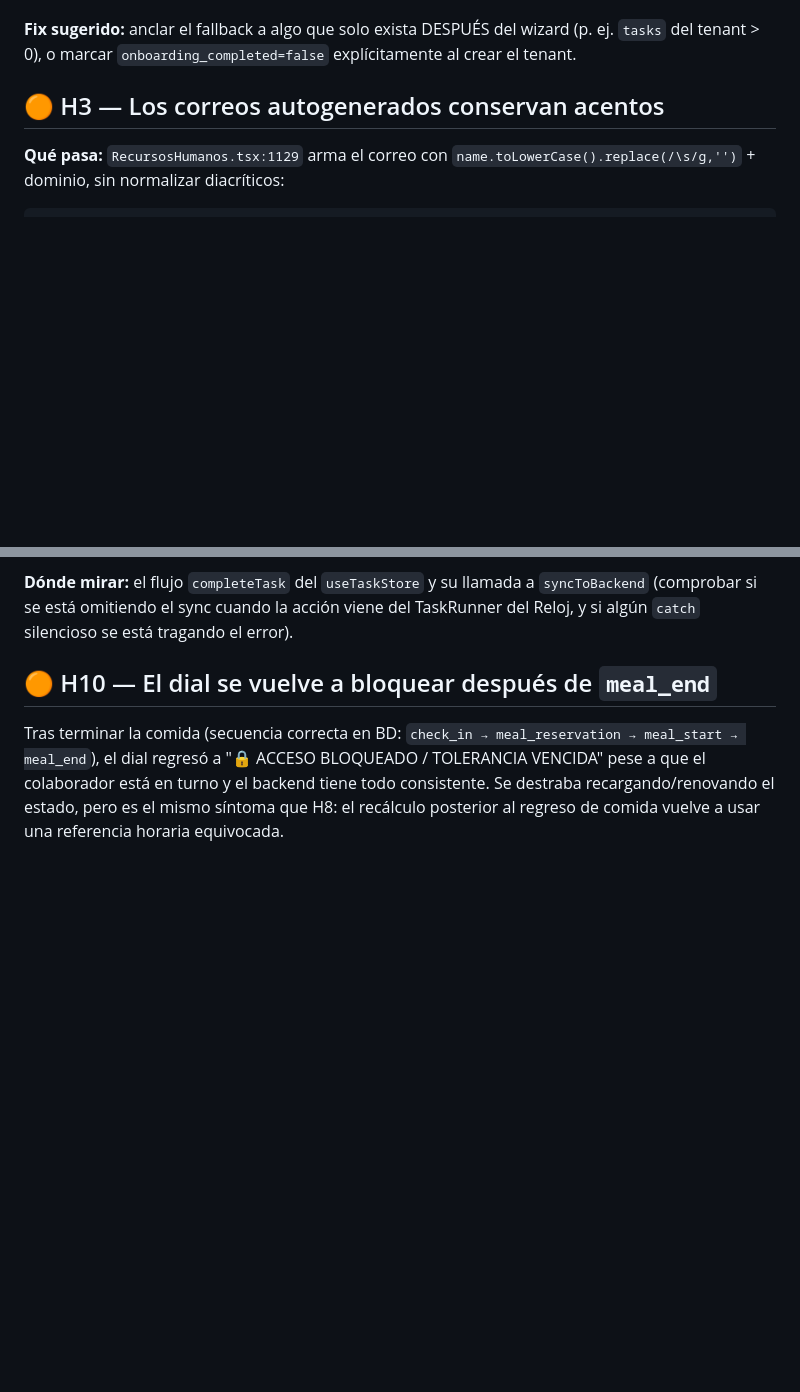
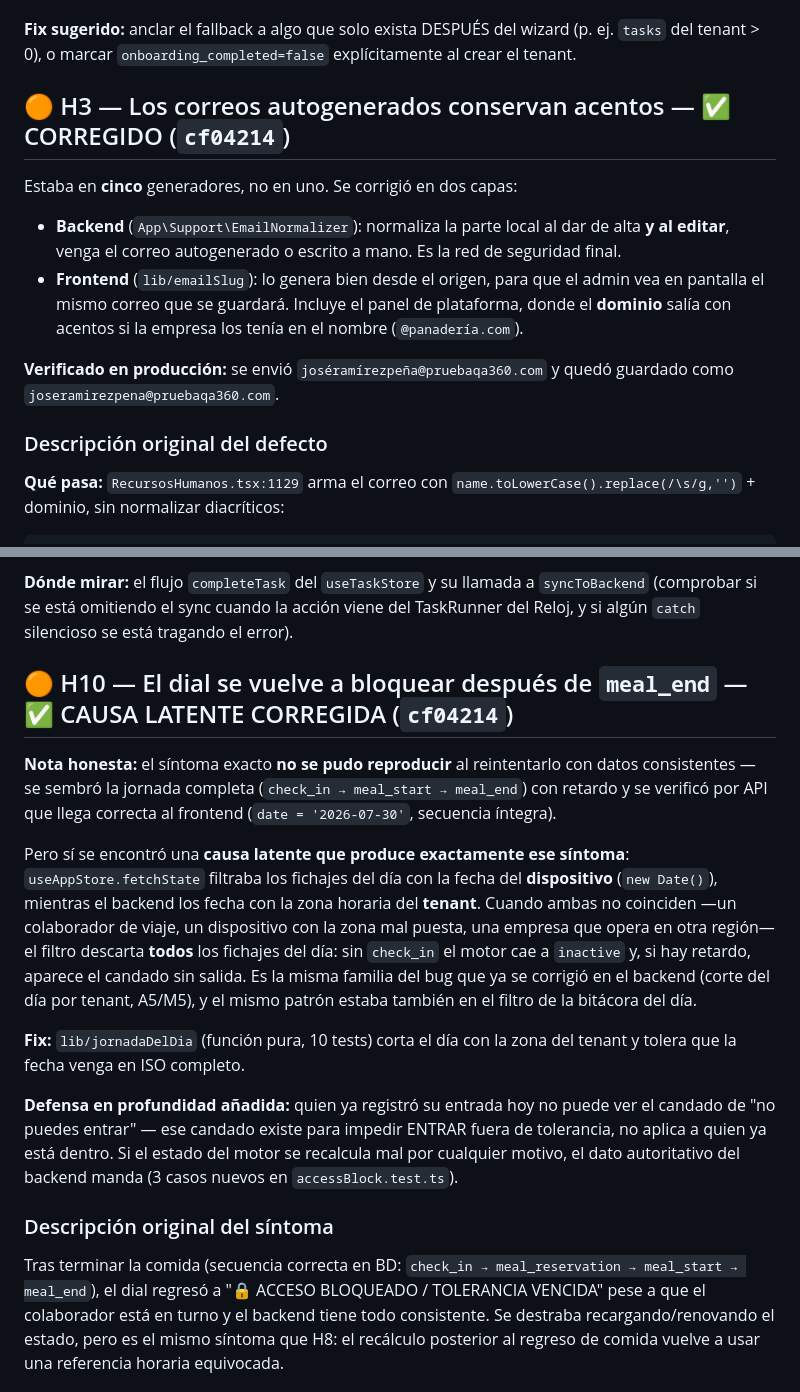
Before and after one commit to Adan717/Talent-360, a Markdown page: docs/HALLAZGOS_PRUEBA_ALTA_EMPRESA_2026-07-29.md, 2 parts joined by grey strips. Rendered like a GitHub page; blank space fills up the shorter version.

Commit message:
H3 CORREGIDO (verificado en produccion) y H10 con su causa latente corregida
H3 verificado: se envio joseramirezpena CON acentos y quedo guardado sin
ellos. H10 se documenta con honestidad: el sintoma exacto no se reprodujo al
reintentarlo, pero la causa latente (filtro del dia con la fecha del
dispositivo en vez de la del tenant) si estaba y quedo corregida, mas la
defensa en profundidad.

Co-Authored-By: Claude Opus 5 <noreply@anthropic.com>

```diff
--- a/docs/HALLAZGOS_PRUEBA_ALTA_EMPRESA_2026-07-29.md
+++ b/docs/HALLAZGOS_PRUEBA_ALTA_EMPRESA_2026-07-29.md
@@ -98,7 +98,20 @@ sub-giro "Insumos para Repostería & Panadería" → 7 puestos + 92 checklists.)
 **Fix sugerido:** anclar el fallback a algo que solo exista DESPUÉS del wizard (p. ej. `tasks`
 del tenant > 0), o marcar `onboarding_completed=false` explícitamente al crear el tenant.
 
-## 🟠 H3 — Los correos autogenerados conservan acentos
+## 🟠 H3 — Los correos autogenerados conservan acentos — ✅ CORREGIDO (`cf04214`)
+
+Estaba en **cinco** generadores, no en uno. Se corrigió en dos capas:
+
+- **Backend** (`App\Support\EmailNormalizer`): normaliza la parte local al dar de alta **y al
+  editar**, venga el correo autogenerado o escrito a mano. Es la red de seguridad final.
+- **Frontend** (`lib/emailSlug`): lo genera bien desde el origen, para que el admin vea en
+  pantalla el mismo correo que se guardará. Incluye el panel de plataforma, donde el **dominio**
+  salía con acentos si la empresa los tenía en el nombre (`@panadería.com`).
+
+**Verificado en producción:** se envió `joséramírezpeña@pruebaqa360.com` y quedó guardado como
+`joseramirezpena@pruebaqa360.com`.
+
+### Descripción original del defecto
 
 **Qué pasa:** `RecursosHumanos.tsx:1129` arma el correo con
 `name.toLowerCase().replace(/\s/g,'')` + dominio, sin normalizar diacríticos:
@@ -284,7 +297,30 @@ rompe la confianza en la gamificación (el usuario cree que cobró).
 (comprobar si se está omitiendo el sync cuando la acción viene del TaskRunner del Reloj, y si
 algún `catch` silencioso se está tragando el error).
 
-## 🟠 H10 — El dial se vuelve a bloquear después de `meal_end`
+## 🟠 H10 — El dial se vuelve a bloquear después de `meal_end` — ✅ CAUSA LATENTE CORREGIDA (`cf04214`)
+
+**Nota honesta:** el síntoma exacto **no se pudo reproducir** al reintentarlo con datos
+consistentes — se sembró la jornada completa (`check_in → meal_start → meal_end`) con retardo y
+se verificó por API que llega correcta al frontend (`date = '2026-07-30'`, secuencia íntegra).
+
+Pero sí se encontró una **causa latente que produce exactamente ese síntoma**:
+`useAppStore.fetchState` filtraba los fichajes del día con la fecha del **dispositivo**
+(`new Date()`), mientras el backend los fecha con la zona horaria del **tenant**. Cuando ambas
+no coinciden —un colaborador de viaje, un dispositivo con la zona mal puesta, una empresa que
+opera en otra región— el filtro descarta **todos** los fichajes del día: sin `check_in` el motor
+cae a `inactive` y, si hay retardo, aparece el candado sin salida. Es la misma familia del bug
+que ya se corrigió en el backend (corte del día por tenant, A5/M5), y el mismo patrón estaba
+también en el filtro de la bitácora del día.
+
+**Fix:** `lib/jornadaDelDia` (función pura, 10 tests) corta el día con la zona del tenant y
+tolera que la fecha venga en ISO completo.
+
+**Defensa en profundidad añadida:** quien ya registró su entrada hoy no puede ver el candado de
+"no puedes entrar" — ese candado existe para impedir ENTRAR fuera de tolerancia, no aplica a
+quien ya está dentro. Si el estado del motor se recalcula mal por cualquier motivo, el dato
+autoritativo del backend manda (3 casos nuevos en `accessBlock.test.ts`).
+
+### Descripción original del síntoma
 
 Tras terminar la comida (secuencia correcta en BD: `check_in → meal_reservation → meal_start →
 meal_end`), el dial regresó a "🔒 ACCESO BLOQUEADO / TOLERANCIA VENCIDA" pese a que el
```
